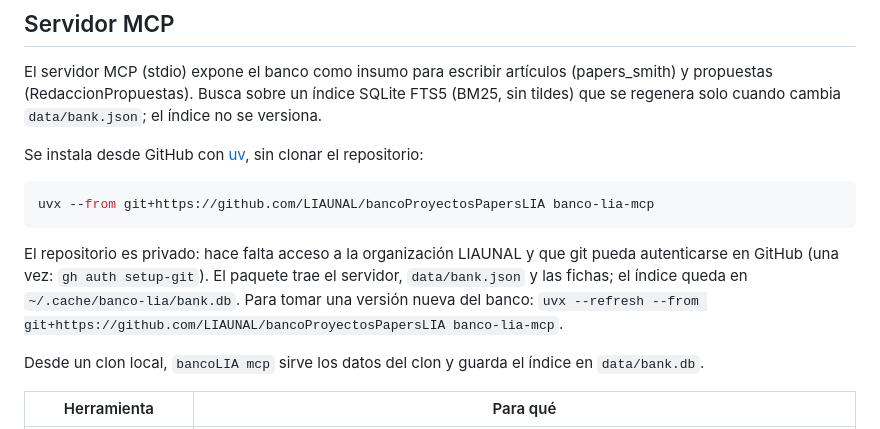
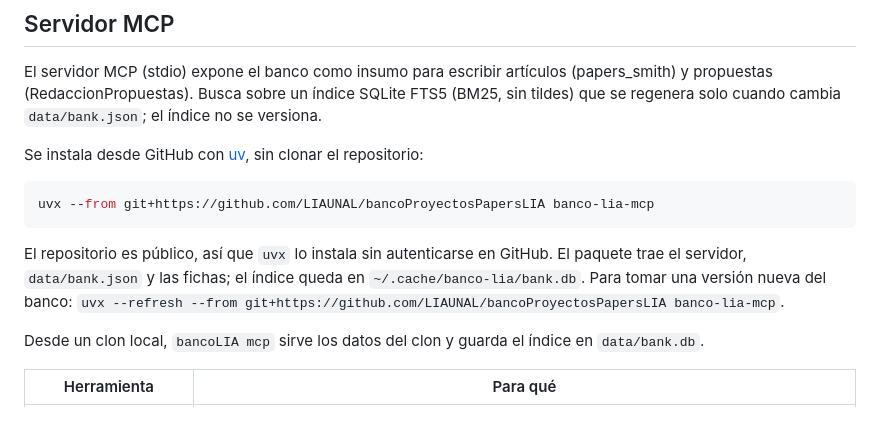
Before and after one commit to LIAUNAL/bancoProyectosPapersLIA, a Markdown page: README.md, the part around the change. Drawn GitHub-style.

Commit message:
docs: drop the private-repo install requirement from the MCP section

````diff
--- a/README.md
+++ b/README.md
@@ -87,7 +87,7 @@ Se instala desde GitHub con [uv](https://docs.astral.sh/uv/), sin clonar el repo
 uvx --from git+https://github.com/LIAUNAL/bancoProyectosPapersLIA banco-lia-mcp
 ```
 
-El repositorio es privado: hace falta acceso a la organización LIAUNAL y que git pueda autenticarse en GitHub (una vez: `gh auth setup-git`). El paquete trae el servidor, `data/bank.json` y las fichas; el índice queda en `~/.cache/banco-lia/bank.db`. Para tomar una versión nueva del banco: `uvx --refresh --from git+https://github.com/LIAUNAL/bancoProyectosPapersLIA banco-lia-mcp`.
+El repositorio es público, así que `uvx` lo instala sin autenticarse en GitHub. El paquete trae el servidor, `data/bank.json` y las fichas; el índice queda en `~/.cache/banco-lia/bank.db`. Para tomar una versión nueva del banco: `uvx --refresh --from git+https://github.com/LIAUNAL/bancoProyectosPapersLIA banco-lia-mcp`.
 
 Desde un clon local, `bancoLIA mcp` sirve los datos del clon y guarda el índice en `data/bank.db`.
 
````
